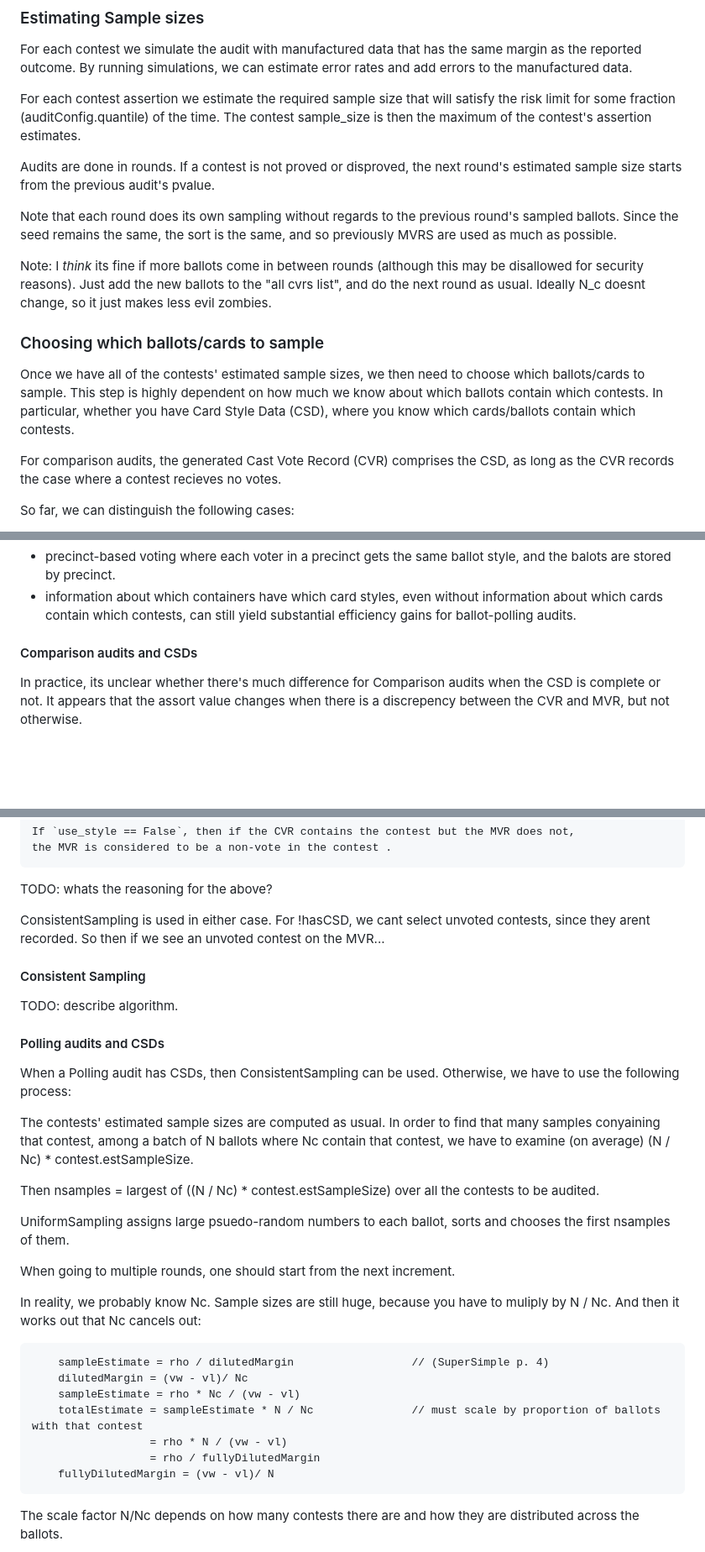
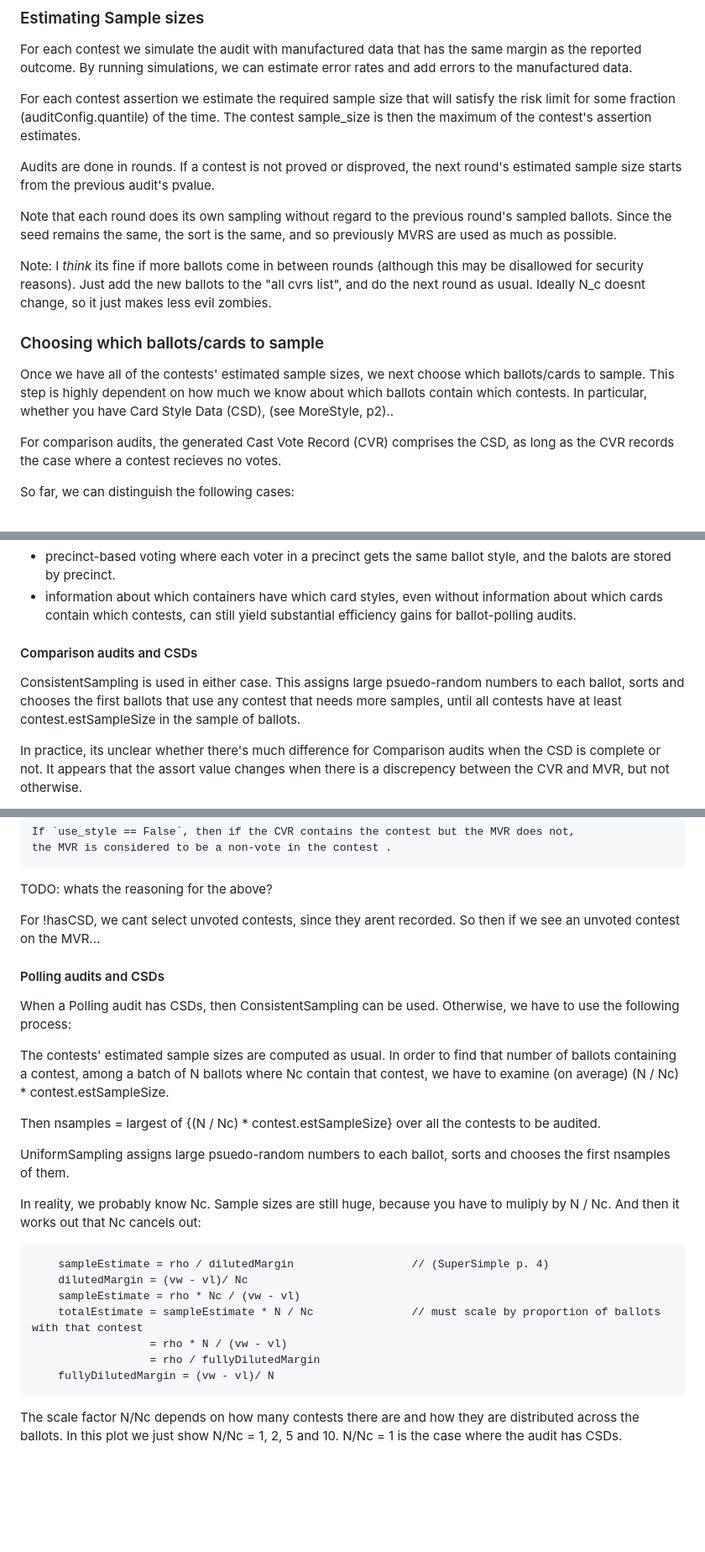
Before and after one commit to JohnLCaron/rlauxe, a Markdown page: README.md, 3 parts joined by grey strips. Shown at 84% size. Drawn GitHub-style; blank space fills up the shorter version.

```diff
--- a/README.md
+++ b/README.md
@@ -410,7 +411,7 @@ For each contest assertion we estimate the required sample size that will satisf
 Audits are done in rounds. If a contest is not proved or disproved, the next round's estimated sample size starts from
 the previous audit's pvalue.
 
-Note that each round does its own sampling without regards to the previous round's sampled ballots.
+Note that each round does its own sampling without regard to the previous round's sampled ballots.
 Since the seed remains the same, the sort is the same, and so previously MVRS are used as much as possible.
 
 Note: I _think_ its fine if more ballots come in between rounds (although this may be disallowed for security reasons).
@@ -419,9 +420,9 @@ Ideally N_c doesnt change, so it just makes less evil zombies.
 
 ### Choosing which ballots/cards to sample
 
-Once we have all of the contests' estimated sample sizes, we then need to choose which ballots/cards to sample.
+Once we have all of the contests' estimated sample sizes, we next choose which ballots/cards to sample.
 This step is highly dependent on how much we know about which ballots contain which contests. In particular,
-whether you have Card Style Data (CSD), where you know which cards/ballots contain which contests.
+whether you have Card Style Data (CSD), (see MoreStyle, p2)..
 
 For comparison audits, the generated Cast Vote Record (CVR) comprises the CSD, as long as the CVR records the
 case where a contest recieves no votes.
@@ -440,6 +441,10 @@ So far, we can distinguish the following cases:
 
 #### Comparison audits and CSDs
 
+ConsistentSampling is used in either case. This assigns large psuedo-random numbers to each ballot, sorts and chooses
+the first ballots that use any contest that needs more samples, until all contests have at least contest.estSampleSize
+in the sample of ballots.
+
 In practice, its unclear whether there's much difference for Comparison audits when the CSD is complete or not.
 It appears that the assort value changes when there is a discrepency between the CVR and MVR, but not otherwise.
 
@@ -456,25 +461,19 @@ See ComparisonAssorter.overstatementError() in core/Assorter.kt (from SHANGRLA A
 
 TODO: whats the reasoning for the above?
 
-ConsistentSampling is used in either case. For !hasCSD, we cant select unvoted contests, since they arent recorded.
+For !hasCSD, we cant select unvoted contests, since they arent recorded.
 So then if we see an unvoted contest on the MVR...
-
-#### Consistent Sampling
-
-TODO: describe algorithm.
 
 #### Polling audits and CSDs
 
 When a Polling audit has CSDs, then ConsistentSampling can be used. Otherwise, we have to use the following process:
 
-The contests' estimated sample sizes are computed as usual. In order to find that many samples conyaining that contest,
+The contests' estimated sample sizes are computed as usual. In order to find that number of ballots containing a contest,
 among a batch of N ballots where Nc contain that contest, we have to examine (on average) (N / Nc) * contest.estSampleSize.
 
-Then nsamples = largest of ((N / Nc) * contest.estSampleSize) over all the contests to be audited.
+Then nsamples = largest of {(N / Nc) * contest.estSampleSize} over all the contests to be audited.
 
 UniformSampling assigns large psuedo-random numbers to each ballot, sorts and chooses the first nsamples of them.
-
-When going to multiple rounds, one should start from the next increment.
 
 In reality, we probably know Nc. Sample sizes are still huge, because you have to muliply by N / Nc. And then it works out
 that Nc cancels out:
@@ -488,4 +487,5 @@ that Nc cancels out:
         fullyDilutedMargin = (vw - vl)/ N
 
 The scale factor N/Nc depends on how many contests there are and how they are distributed across the ballots.
+In this plot we just show N/Nc = 1, 2, 5 and 10. N/Nc = 1 is the case where the audit has CSDs.
 
```
Also changed, not shown: other parts of README.md (+12 -10 lines), docs/plots/samples/ComparisonVsPoll.png (added), docs/plots/samples/ComparisonVsStyleAndPoll.png (added), docs/plots/samples/PollingEstimatesNoStyle.png (deleted), docs/plots/samples/PollingNoStyle.png (added), 6 other files.
